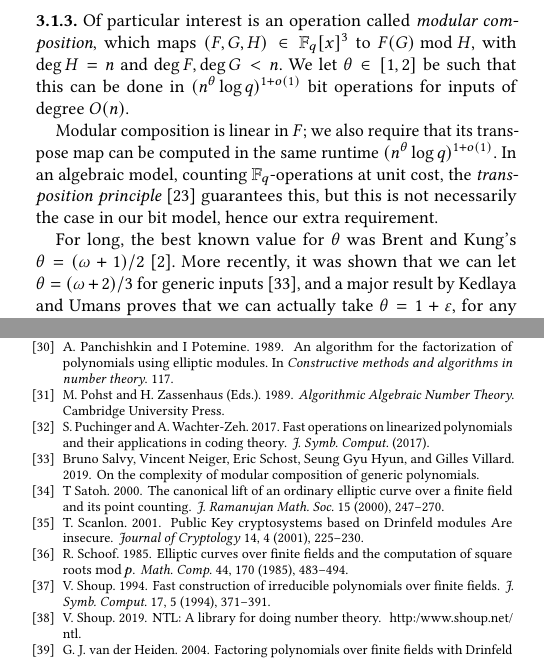
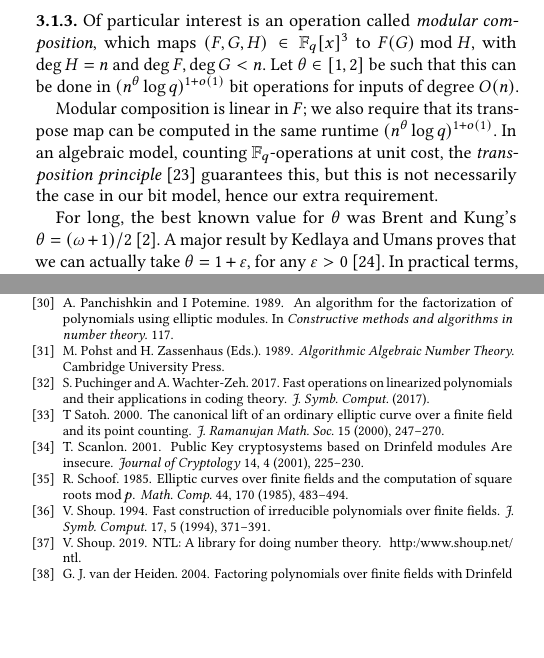
Before and after one commit to ymusleh/Drinfeld-paper, a LaTeX paper (drinfeld_charpoly.tex): two parts of the columns of pages 3 and 8 of 9 before the commit and two parts of the columns of pages 3 and 8 of 8 after it, joined at a grey line, cut so that both start at the same text, the shorter picture padded with empty space. Compiled offline with pdfLaTeX.

Commit message:
minor fixes

```diff
--- a/drinfeld_charpoly.tex
+++ b/drinfeld_charpoly.tex
@@ -520,7 +520,7 @@ known~\cite{LeUr18}. We will not use these refinments in this paper.
 
 \smallskip\noindent{\bf 3.1.3.} Of particular interest is an operation
 called {\em modular composition}, which maps $(F,G,H) \in \F_q[x]^3$
-to $F(G) \bmod H$, with $\deg H=n$ and $\deg F,\deg G < n$.  We let
+to $F(G) \bmod H$, with $\deg H=n$ and $\deg F,\deg G < n$.  Let
 $\theta \in [1,2]$ be such that this can be done in $(n^\theta
 \log q)^{1+o(1)}$ bit operations for inputs of degree $O(n)$.
 
@@ -532,7 +532,7 @@ guarantees this, but this is not necessarily the case in our bit
 model, hence our extra requirement.
 
 For long, the best known value for $\theta$ was Brent and Kung's
-$\theta = (\omega+1)/2$~\cite{BrKu78}. More recently, it was shown that we can let $\theta = (\omega + 2)/3$ for generic inputs \cite{salvy_neiger_schost_gyu}, and a major result by Kedlaya and
+$\theta = (\omega+1)/2$~\cite{BrKu78}. A major result by Kedlaya and
 Umans proves that we can actually take $\theta = 1+\varepsilon$, for
 any $\varepsilon >
 0$~\cite{Kedlaya:2011:FPF:2340436.2340448}. In practical
```
